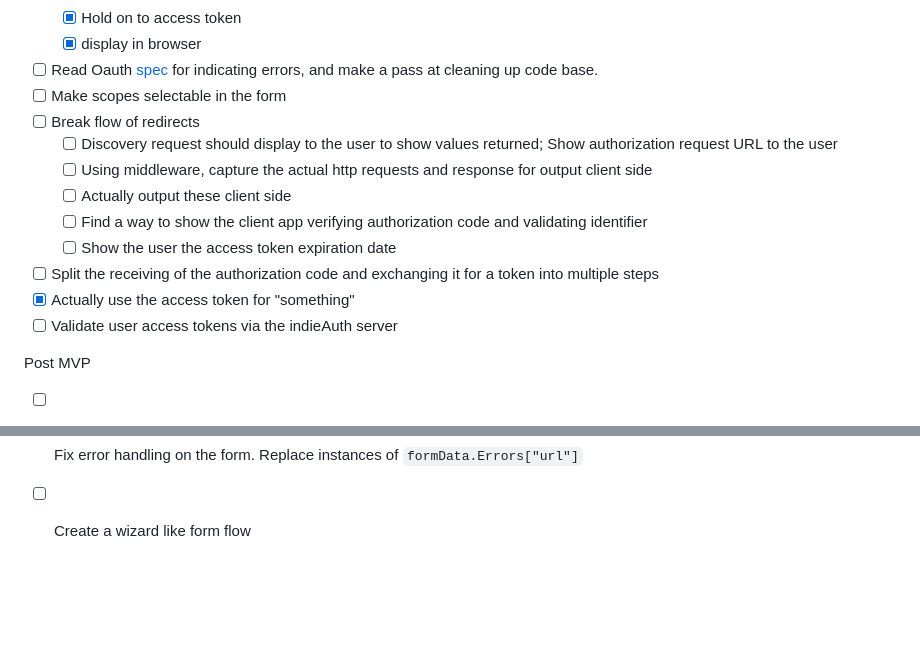
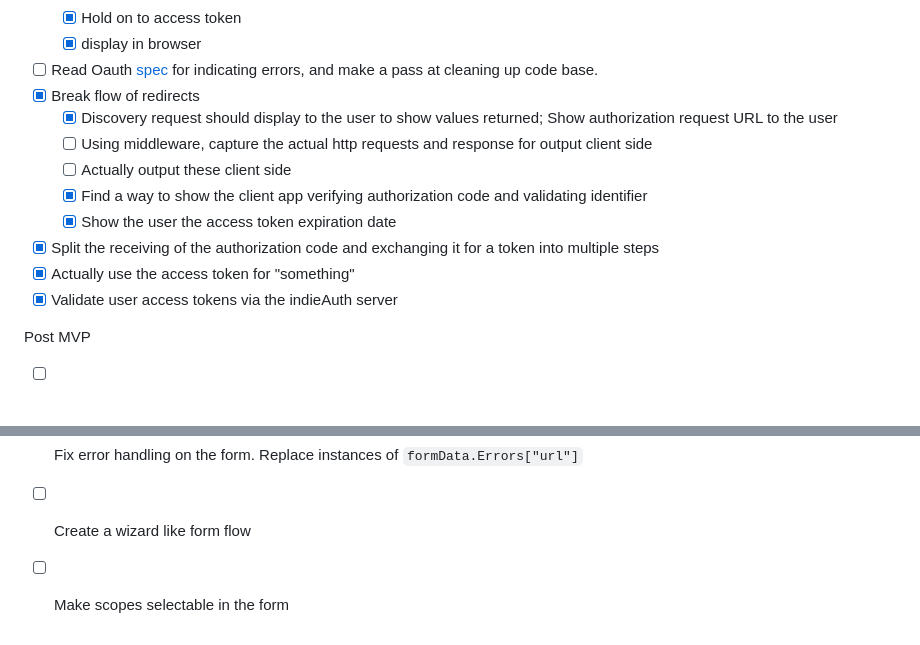
Before and after one commit to aczietlow/go-indieauth-client, a Markdown page: TODO.md, 2 parts joined by grey strips. Rendered like a GitHub page; blank space fills up the shorter version.

Commit message:
updating notes.

```diff
--- a/TODO.md
+++ b/TODO.md
@@ -25,16 +25,15 @@
   - [x] Hold on to access token
   - [x] display in browser
 - [ ] Read Oauth [spec](https://datatracker.ietf.org/doc/html/rfc6749#section-4.1.2.1) for indicating errors, and make a pass at cleaning up code base.
-- [ ] Make scopes selectable in the form
-- [ ] Break flow of redirects
-  - [ ] Discovery request should display to the user to show values returned; Show authorization request URL to the user
+- [x] Break flow of redirects
+  - [x] Discovery request should display to the user to show values returned; Show authorization request URL to the user
   - [ ] Using middleware, capture the actual http requests and response for output client side
   - [ ] Actually output these client side
-  - [ ] Find a way to show the client app verifying authorization code and validating identifier
-  - [ ] Show the user the access token expiration date
-- [ ] Split the receiving of the authorization code and exchanging it for a token into multiple steps
+  - [x] Find a way to show the client app verifying authorization code and validating identifier
+  - [x] Show the user the access token expiration date
+- [x] Split the receiving of the authorization code and exchanging it for a token into multiple steps
 - [x] Actually use the access token for "something"
-- [ ] Validate user access tokens via the indieAuth server
+- [x] Validate user access tokens via the indieAuth server
 
 Post MVP
 - [ ] Add support to indieAuthClient to look for auth metadata endpoint
@@ -46,3 +45,4 @@ Post MVP
 - [ ] Build indieAuth Server Authorization Endpoint to respond to authorization requests
 - [ ] Fix error handling on the form. Replace instances of `formData.Errors["url"]`
 - [ ] Create a wizard like form flow
+- [ ] Make scopes selectable in the form
```
